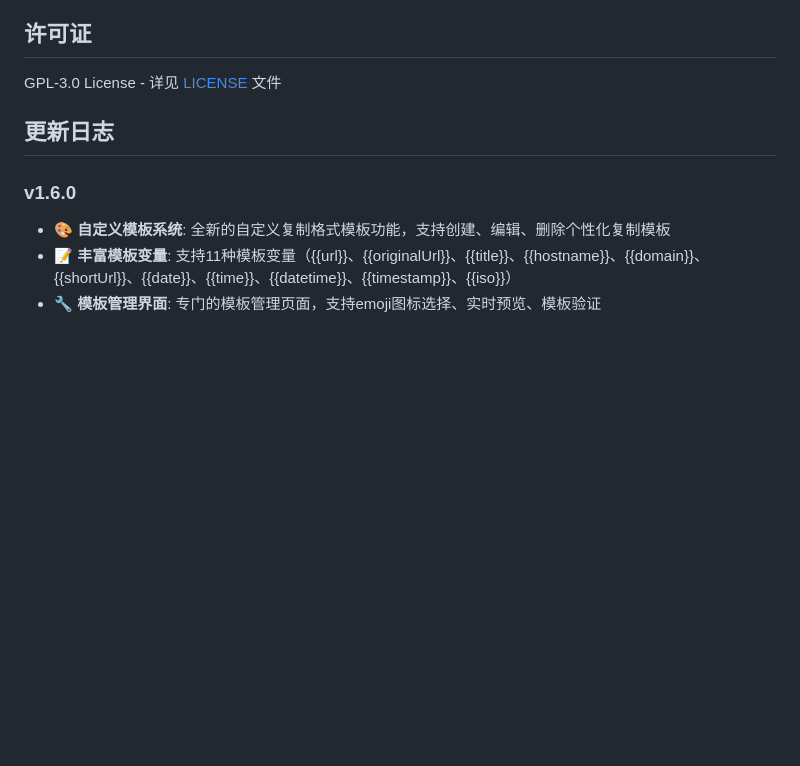
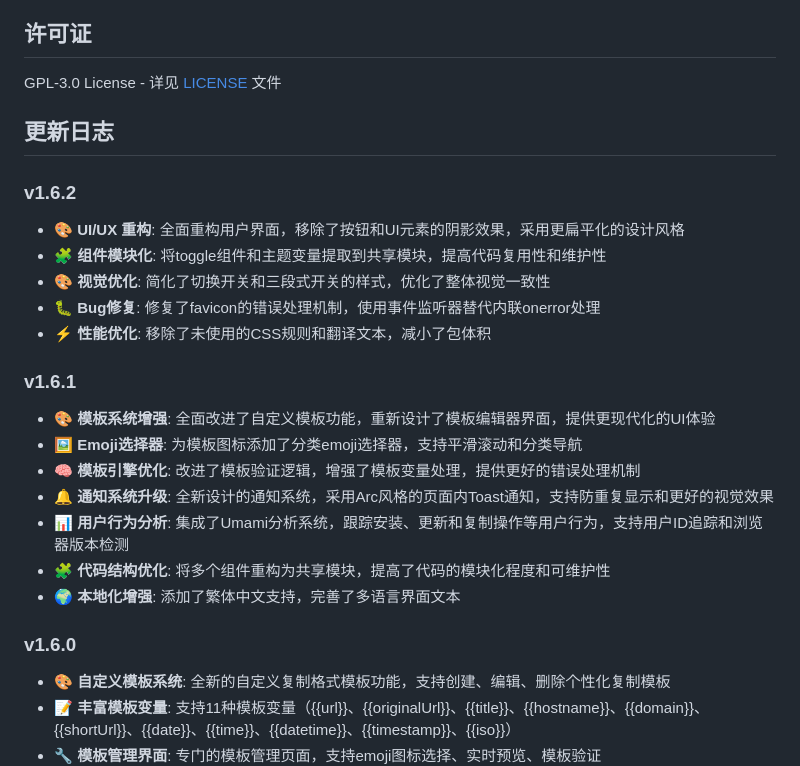
Before and after one commit to rokcso/arclet-copier, a Markdown page: README.md, the part around the change. Drawn GitHub-style; blank space fills up the shorter version.

Commit message:
Update changelog with v1.6.1 and v1.6.2 release notes

```diff
--- a/README.md
+++ b/README.md
@@ -250,6 +250,22 @@ GPL-3.0 License - 详见 [LICENSE](LICENSE) 文件
 
 ## 更新日志
 
+### v1.6.2
+- 🎨 **UI/UX 重构**: 全面重构用户界面，移除了按钮和UI元素的阴影效果，采用更扁平化的设计风格
+- 🧩 **组件模块化**: 将toggle组件和主题变量提取到共享模块，提高代码复用性和维护性
+- 🎨 **视觉优化**: 简化了切换开关和三段式开关的样式，优化了整体视觉一致性
+- 🐛 **Bug修复**: 修复了favicon的错误处理机制，使用事件监听器替代内联onerror处理
+- ⚡ **性能优化**: 移除了未使用的CSS规则和翻译文本，减小了包体积
+
+### v1.6.1
+- 🎨 **模板系统增强**: 全面改进了自定义模板功能，重新设计了模板编辑器界面，提供更现代化的UI体验
+- 🖼️ **Emoji选择器**: 为模板图标添加了分类emoji选择器，支持平滑滚动和分类导航
+- 🧠 **模板引擎优化**: 改进了模板验证逻辑，增强了模板变量处理，提供更好的错误处理机制
+- 🔔 **通知系统升级**: 全新设计的通知系统，采用Arc风格的页面内Toast通知，支持防重复显示和更好的视觉效果
+- 📊 **用户行为分析**: 集成了Umami分析系统，跟踪安装、更新和复制操作等用户行为，支持用户ID追踪和浏览器版本检测
+- 🧩 **代码结构优化**: 将多个组件重构为共享模块，提高了代码的模块化程度和可维护性
+- 🌍 **本地化增强**: 添加了繁体中文支持，完善了多语言界面文本
+
 ### v1.6.0
 - 🎨 **自定义模板系统**: 全新的自定义复制格式模板功能，支持创建、编辑、删除个性化复制模板
 - 📝 **丰富模板变量**: 支持11种模板变量（{{url}}、{{originalUrl}}、{{title}}、{{hostname}}、{{domain}}、{{shortUrl}}、{{date}}、{{time}}、{{datetime}}、{{timestamp}}、{{iso}}）
```
